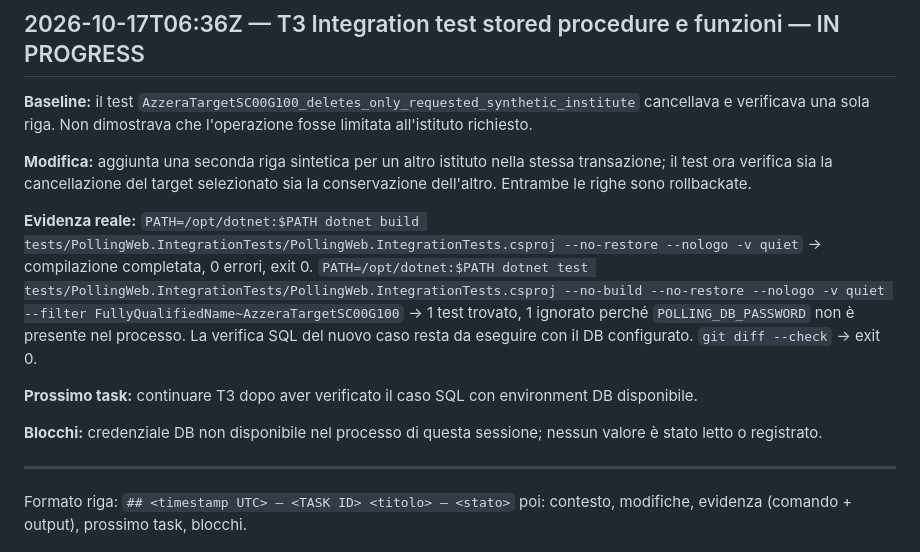
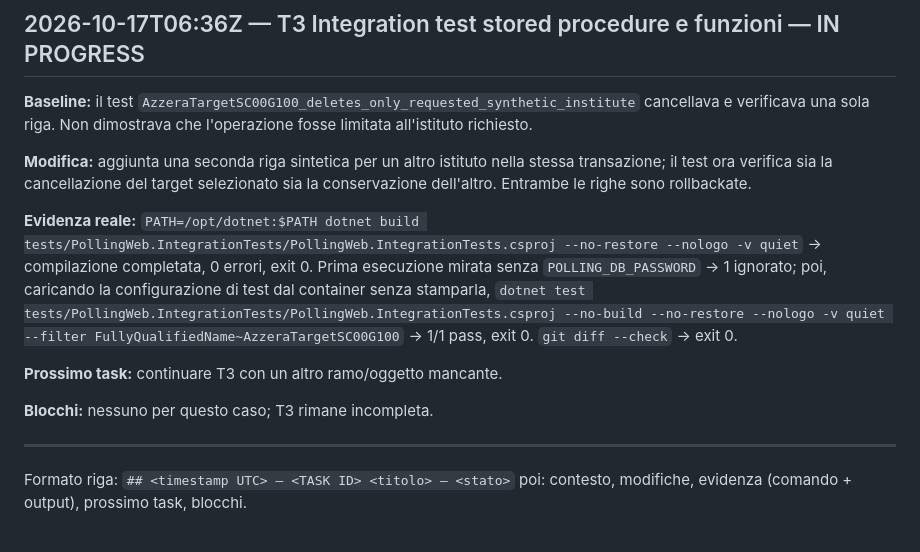
Before and after one commit to donatopepe/PollingWeb, a Markdown page: docs/LOOP_LOG.md, the part around the change. Drawn GitHub-style.

Commit message:
test(T3): record institute-scoped cleanup verification

```diff
--- a/docs/LOOP_LOG.md
+++ b/docs/LOOP_LOG.md
@@ -8,11 +8,11 @@ Registro append-only delle iterazioni del loop.
 
 **Modifica:** aggiunta una seconda riga sintetica per un altro istituto nella stessa transazione; il test ora verifica sia la cancellazione del target selezionato sia la conservazione dell'altro. Entrambe le righe sono rollbackate.
 
-**Evidenza reale:** `PATH=/opt/dotnet:$PATH dotnet build tests/PollingWeb.IntegrationTests/PollingWeb.IntegrationTests.csproj --no-restore --nologo -v quiet` → compilazione completata, 0 errori, exit 0. `PATH=/opt/dotnet:$PATH dotnet test tests/PollingWeb.IntegrationTests/PollingWeb.IntegrationTests.csproj --no-build --no-restore --nologo -v quiet --filter FullyQualifiedName~AzzeraTargetSC00G100` → 1 test trovato, 1 ignorato perché `POLLING_DB_PASSWORD` non è presente nel processo. La verifica SQL del nuovo caso resta da eseguire con il DB configurato. `git diff --check` → exit 0.
-
-**Prossimo task:** continuare T3 dopo aver verificato il caso SQL con environment DB disponibile.
-
-**Blocchi:** credenziale DB non disponibile nel processo di questa sessione; nessun valore è stato letto o registrato.
+**Evidenza reale:** `PATH=/opt/dotnet:$PATH dotnet build tests/PollingWeb.IntegrationTests/PollingWeb.IntegrationTests.csproj --no-restore --nologo -v quiet` → compilazione completata, 0 errori, exit 0. Prima esecuzione mirata senza `POLLING_DB_PASSWORD` → 1 ignorato; poi, caricando la configurazione di test dal container senza stamparla, `dotnet test tests/PollingWeb.IntegrationTests/PollingWeb.IntegrationTests.csproj --no-build --no-restore --nologo -v quiet --filter FullyQualifiedName~AzzeraTargetSC00G100` → 1/1 pass, exit 0. `git diff --check` → exit 0.
+
+**Prossimo task:** continuare T3 con un altro ramo/oggetto mancante.
+
+**Blocchi:** nessuno per questo caso; T3 rimane incompleta.
 
 ---
 
```
Also changed, not shown: PLAN.md (+1 -1 lines).
